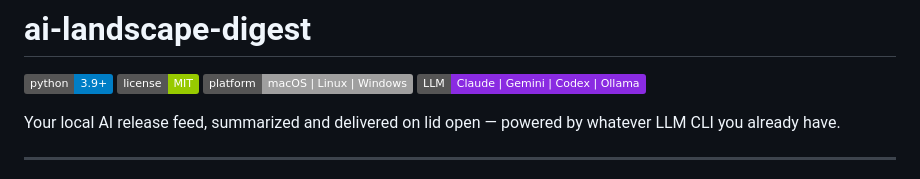
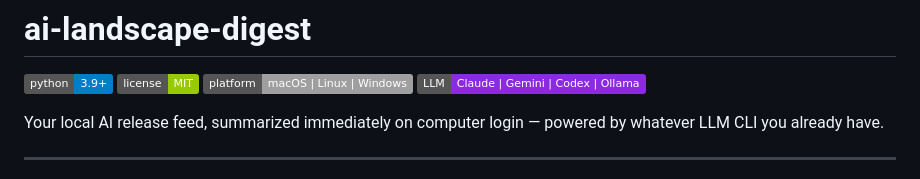
Before and after one commit to PR0CK0/ai-landscape-digest, a Markdown page: README.md, the part around the change. GitHub-like rendering; badges without logos.

Commit message:
README: update intro tagline
Co-Authored-By: Claude Sonnet 4.6 <noreply@anthropic.com>

```diff
--- a/README.md
+++ b/README.md
@@ -2,7 +2,7 @@
 
 ![Python](https://img.shields.io/badge/python-3.9%2B-blue?logo=python&logoColor=white) ![License](https://img.shields.io/badge/license-MIT-green) ![Platform](https://img.shields.io/badge/platform-macOS%20%7C%20Linux%20%7C%20Windows-lightgrey) ![LLMs](https://img.shields.io/badge/LLM-Claude%20%7C%20Gemini%20%7C%20Codex%20%7C%20Ollama-8A2BE2)
 
-Your local AI release feed, summarized and delivered on lid open — powered by whatever LLM CLI you already have.
+Your local AI release feed, summarized immediately on computer login — powered by whatever LLM CLI you already have.
 
 ---
 
```
